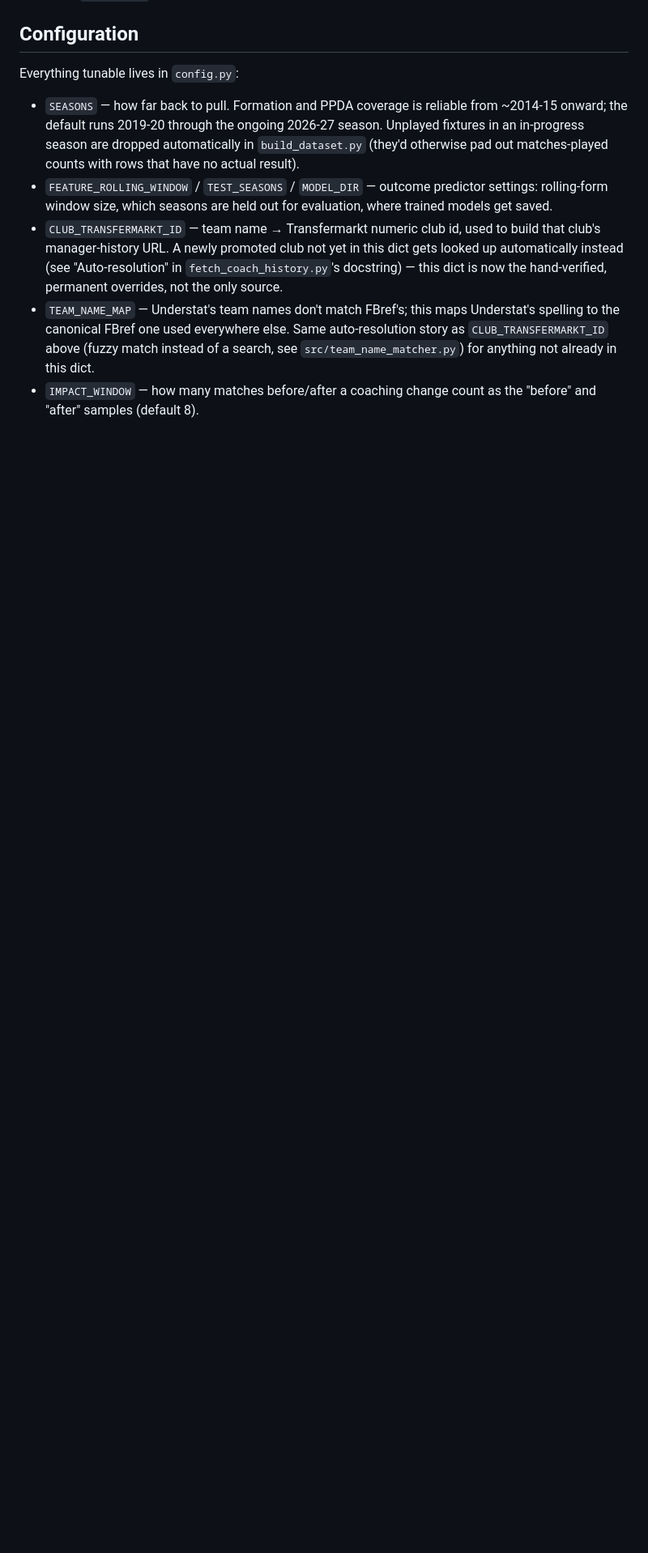
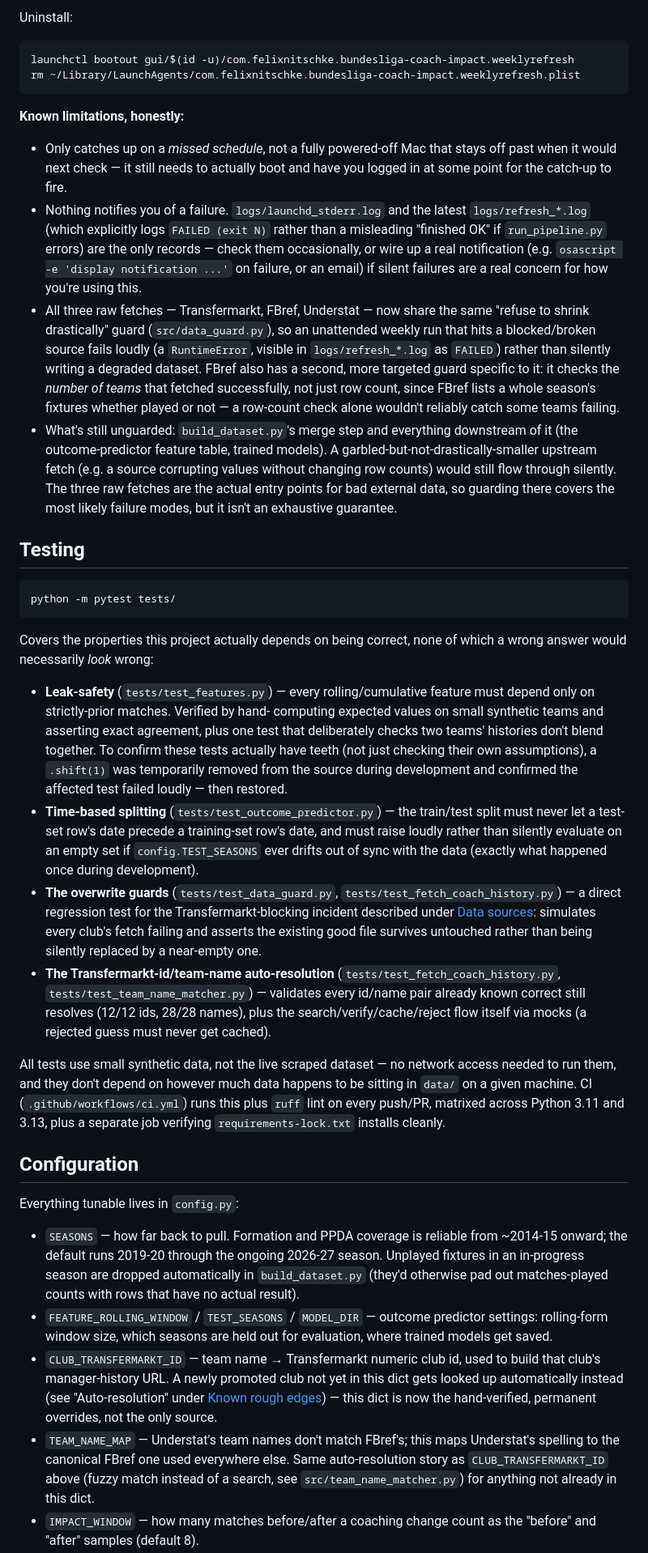
Before and after one commit to FPN1997/bundesliga-coach-impact, a Markdown page: README.md, the part around one of its changes. Shown at 81% size. Drawn GitHub-style; blank space fills up the shorter version.

````diff
--- a/README.md
+++ b/README.md
@@ -533,3 +465,79 @@ a clear loss rather than a close call worth keeping both options for.
+Uninstall:
+
+```bash
+launchctl bootout gui/$(id -u)/com.felixnitschke.bundesliga-coach-impact.weeklyrefresh
+rm ~/Library/LaunchAgents/com.felixnitschke.bundesliga-coach-impact.weeklyrefresh.plist
+```
+
+**Known limitations, honestly:**
+- Only catches up on a *missed schedule*, not a fully powered-off Mac that
+  stays off past when it would next check — it still needs to actually
+  boot and have you logged in at some point for the catch-up to fire.
+- Nothing notifies you of a failure. `logs/launchd_stderr.log` and the
+  latest `logs/refresh_*.log` (which explicitly logs `FAILED (exit N)`
+  rather than a misleading "finished OK" if `run_pipeline.py` errors) are
+  the only records — check them occasionally, or wire up a real
+  notification (e.g. `osascript -e 'display notification ...'` on failure,
+  or an email) if silent failures are a real concern for how you're using
+  this.
+- All three raw fetches — Transfermarkt, FBref, Understat — now share the
+  same "refuse to shrink drastically" guard (`src/data_guard.py`), so an
+  unattended weekly run that hits a blocked/broken source fails loudly
+  (a `RuntimeError`, visible in `logs/refresh_*.log` as `FAILED`) rather
+  than silently writing a degraded dataset. FBref also has a second,
+  more targeted guard specific to it: it checks the *number of teams*
+  that fetched successfully, not just row count, since FBref lists a
+  whole season's fixtures whether played or not — a row-count check
+  alone wouldn't reliably catch some teams failing.
+- What's still unguarded: `build_dataset.py`'s merge step and everything
+  downstream of it (the outcome-predictor feature table, trained models).
+  A garbled-but-not-drastically-smaller upstream fetch (e.g. a source
+  corrupting values without changing row counts) would still flow through
+  silently. The three raw fetches are the actual entry points for bad
+  external data, so guarding there covers the most likely failure modes,
+  but it isn't an exhaustive guarantee.
+
+## Testing
+
+```bash
+python -m pytest tests/
+```
+
+Covers the properties this project actually depends on being correct,
+none of which a wrong answer would necessarily *look* wrong:
+
+- **Leak-safety** (`tests/test_features.py`) — every rolling/cumulative
+  feature must depend only on strictly-prior matches. Verified by hand-
+  computing expected values on small synthetic teams and asserting exact
+  agreement, plus one test that deliberately checks two teams' histories
+  don't blend together. To confirm these tests actually have teeth (not
+  just checking their own assumptions), a `.shift(1)` was temporarily
+  removed from the source during development and confirmed the affected
+  test failed loudly — then restored.
+- **Time-based splitting** (`tests/test_outcome_predictor.py`) — the
+  train/test split must never let a test-set row's date precede a
+  training-set row's date, and must raise loudly rather than silently
+  evaluate on an empty set if `config.TEST_SEASONS` ever drifts out of
+  sync with the data (exactly what happened once during development).
+- **The overwrite guards** (`tests/test_data_guard.py`,
+  `tests/test_fetch_coach_history.py`) — a direct regression test for the
+  Transfermarkt-blocking incident described under
+  [Data sources](#data-sources): simulates every club's fetch failing and
+  asserts the existing good file survives untouched rather than being
+  silently replaced by a near-empty one.
+- **The Transfermarkt-id/team-name auto-resolution**
+  (`tests/test_fetch_coach_history.py`, `tests/test_team_name_matcher.py`)
+  — validates every id/name pair already known correct still resolves
+  (12/12 ids, 28/28 names), plus the search/verify/cache/reject flow itself
+  via mocks (a rejected guess must never get cached).
+
+All tests use small synthetic data, not the live scraped dataset — no
+network access needed to run them, and they don't depend on however much
+data happens to be sitting in `data/` on a given machine. CI
+(`.github/workflows/ci.yml`) runs this plus `ruff` lint on every push/PR,
+matrixed across Python 3.11 and 3.13, plus a separate job verifying
+`requirements-lock.txt` installs cleanly.
+
 ## Configuration
 
 Everything tunable lives in `config.py`:
@@ -545,8 +553,9 @@ Everything tunable lives in `config.py`:
 - `CLUB_TRANSFERMARKT_ID` — team name → Transfermarkt numeric club id, used
   to build that club's manager-history URL. A newly promoted club not yet
   in this dict gets looked up automatically instead (see "Auto-resolution"
-  in `fetch_coach_history.py`'s docstring) — this dict is now the
-  hand-verified, permanent overrides, not the only source.
+  under [Known rough edges](#known-rough-edges-this-is-a-scaffold-not-a-finished-pipeline))
+  — this dict is now the hand-verified, permanent overrides, not the only
+  source.
 - `TEAM_NAME_MAP` — Understat's team names don't match FBref's; this maps
   Understat's spelling to the canonical FBref one used everywhere else.
   Same auto-resolution story as `CLUB_TRANSFERMARKT_ID` above (fuzzy match
````
Also changed, not shown: other parts of README.md (+161 -221 lines).
